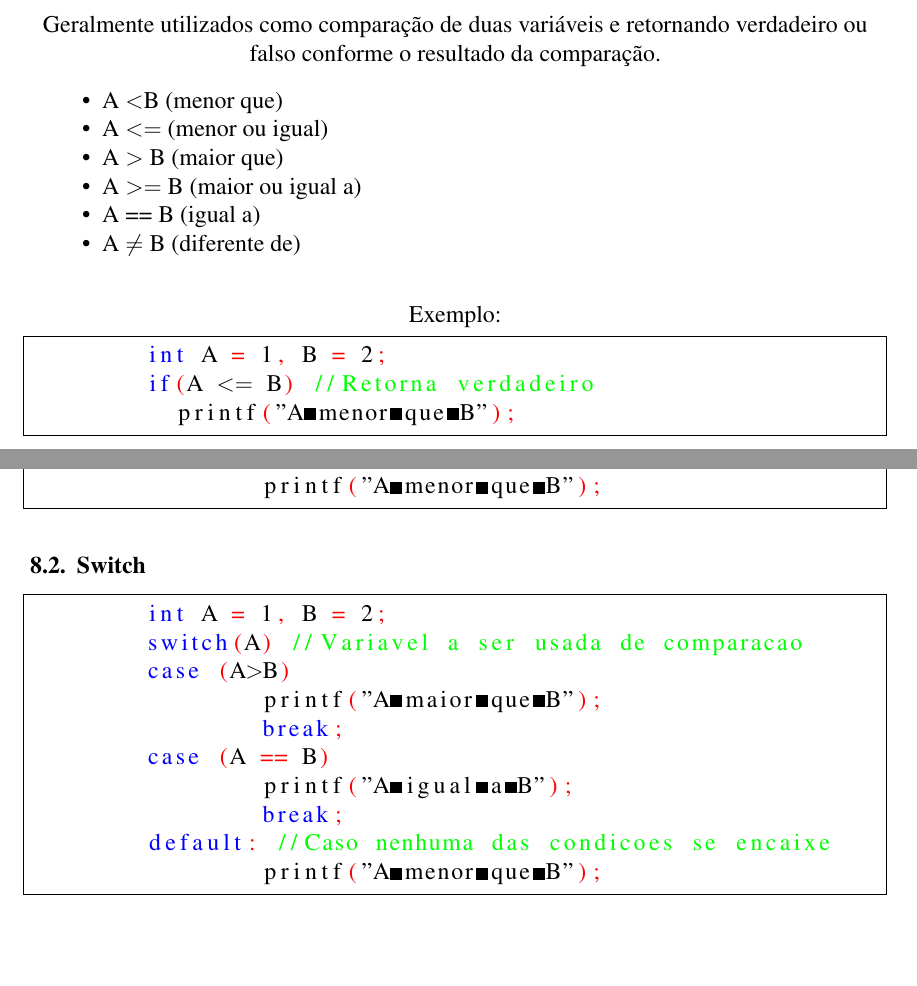
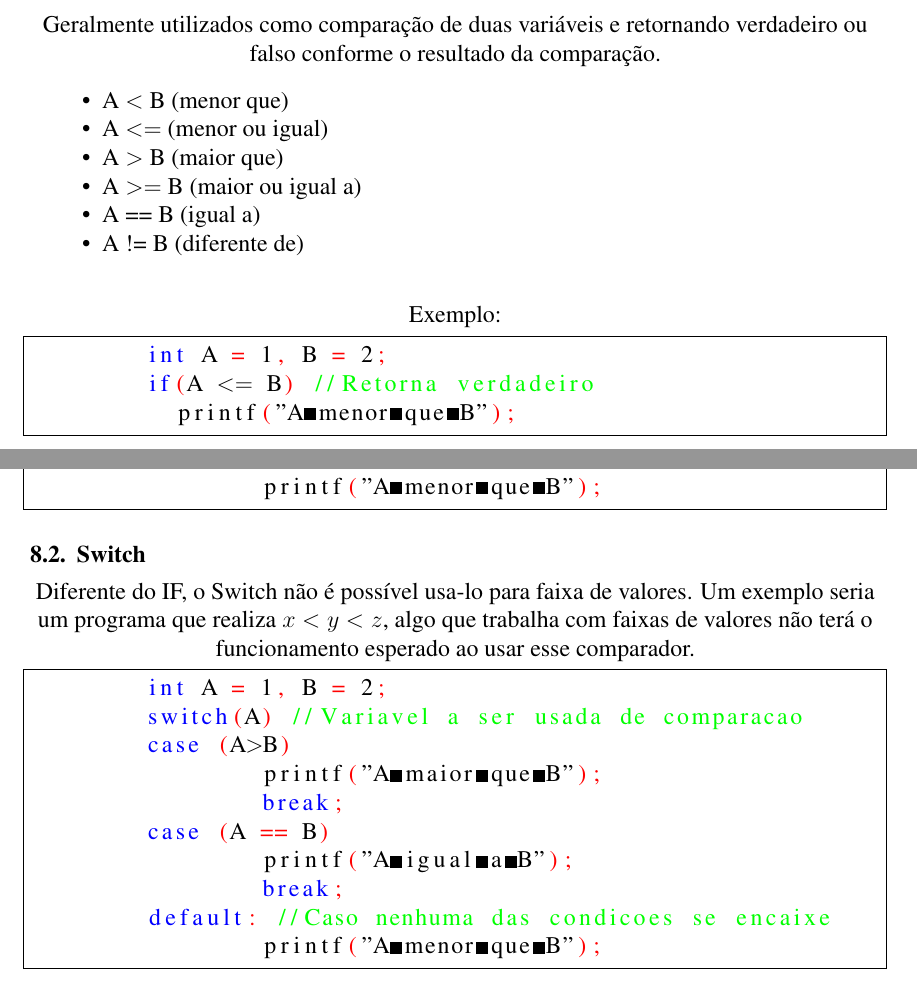
Before and after one commit to locdown2311/prog1-suporte, a LaTeX document (Resumos/Prova-1/main.tex): two parts of pages 7 and 8 of 9, joined at a grey line, cut so that both start at the same text, the shorter picture padded with empty space. Compiled offline with pdfLaTeX.

Commit message:
Melhorias no switch

```diff
--- a/Resumos/Prova-1/main.tex
+++ b/Resumos/Prova-1/main.tex
@@ -9,6 +9,7 @@
 \usepackage{enumitem}
 \usepackage{listings}
 \usepackage{hyperref}
+\usepackage{ulem}
 
 
 \lstset{
@@ -311,12 +310,12 @@ A comparação deve ser feita entre duas variáveis ($\&$ ou $\|$)
 Geralmente utilizados como comparação de duas variáveis e retornando verdadeiro ou falso conforme o resultado da comparação.
 
 \begin{itemize}
-	\item A \textless B (menor que)
+	\item A $<$ B (menor que)
 	\item A $<=$ (menor ou igual)
 	\item A $>$ B (maior que)
 	\item A $>=$ B (maior ou igual a)
 	\item A == B (igual a)
-	\item A $\neq$ B (diferente de)
+	\item A != B (diferente de)
 
 \end{itemize}
 Exemplo:
@@ -350,6 +349,7 @@ O else if é semelhante ao if normal, porém só será executado se o \textit{if
 		printf("A menor que B");
 \end{lstlisting}
 \subsection{Switch}
+Diferente do IF, o Switch não é possível usa-lo para faixa de valores. Um exemplo seria um programa que realiza $x < y < z$, algo que trabalha com faixas de valores não terá o funcionamento esperado ao usar esse comparador.
 \begin{lstlisting}[language=C,mathescape=true]
 	int A = 1, B = 2;
 	switch(A) //Variavel a ser usada de comparacao
```
Also changed, not shown: Resumos/Prova-1/main.pdf, Resumos/Prova-1/main.tex (8 more changed lines), 2 other files.
